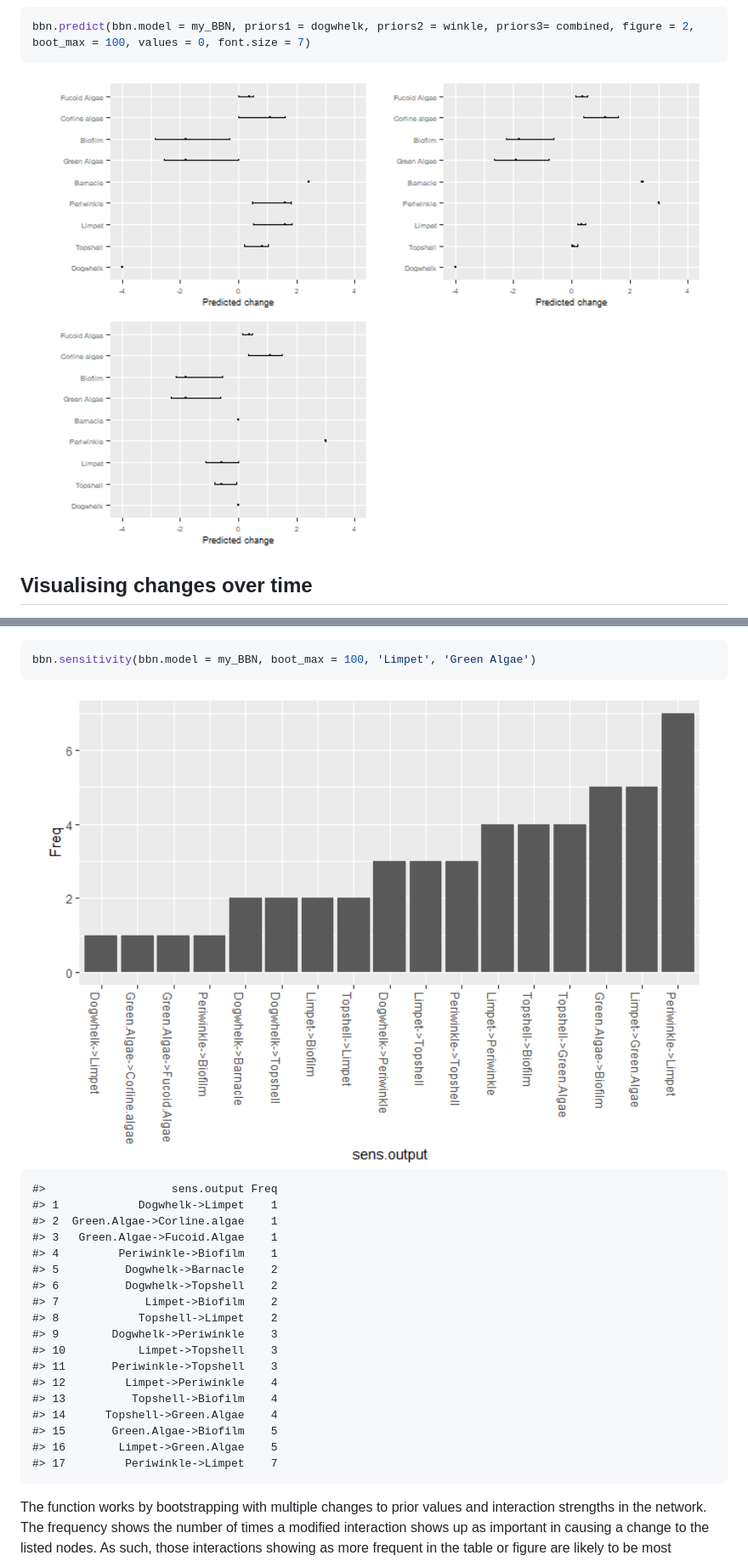
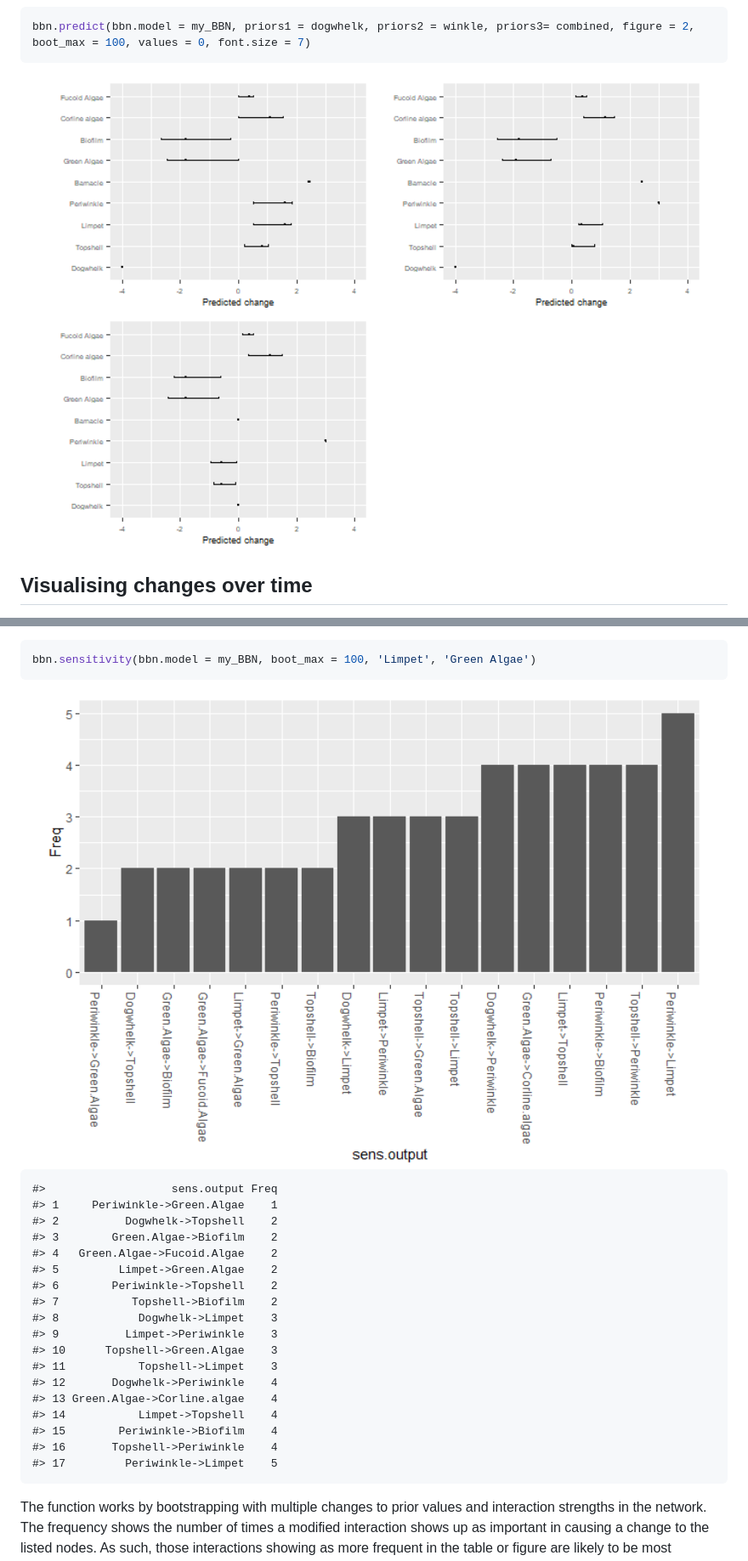
Before and after one commit to vda1r22/bbnet, a Markdown page: README.md, 2 parts joined by grey strips. Shown: that part at 85% size. Rendered like a GitHub page; pictures changed too: man/figures/README-unnamed-chunk-5-1.png, man/figures/README-unnamed-chunk-8-1.png.

```diff
--- a/README.md
+++ b/README.md
@@ -518,23 +518,23 @@ bbn.sensitivity(bbn.model = my_BBN, boot_max = 100, 'Limpet', 'Green Algae')
 <img src="man/figures/README-unnamed-chunk-8-1.png" width="100%" />
 
     #>                   sens.output Freq
-    #> 1            Dogwhelk->Limpet    1
-    #> 2  Green.Algae->Corline.algae    1
-    #> 3   Green.Algae->Fucoid.Algae    1
-    #> 4         Periwinkle->Biofilm    1
-    #> 5          Dogwhelk->Barnacle    2
-    #> 6          Dogwhelk->Topshell    2
-    #> 7             Limpet->Biofilm    2
-    #> 8            Topshell->Limpet    2
-    #> 9        Dogwhelk->Periwinkle    3
-    #> 10           Limpet->Topshell    3
-    #> 11       Periwinkle->Topshell    3
-    #> 12         Limpet->Periwinkle    4
-    #> 13          Topshell->Biofilm    4
-    #> 14      Topshell->Green.Algae    4
-    #> 15       Green.Algae->Biofilm    5
-    #> 16        Limpet->Green.Algae    5
-    #> 17         Periwinkle->Limpet    7
+    #> 1     Periwinkle->Green.Algae    1
+    #> 2          Dogwhelk->Topshell    2
+    #> 3        Green.Algae->Biofilm    2
+    #> 4   Green.Algae->Fucoid.Algae    2
+    #> 5         Limpet->Green.Algae    2
+    #> 6        Periwinkle->Topshell    2
+    #> 7           Topshell->Biofilm    2
+    #> 8            Dogwhelk->Limpet    3
+    #> 9          Limpet->Periwinkle    3
+    #> 10      Topshell->Green.Algae    3
+    #> 11           Topshell->Limpet    3
+    #> 12       Dogwhelk->Periwinkle    4
+    #> 13 Green.Algae->Corline.algae    4
+    #> 14           Limpet->Topshell    4
+    #> 15        Periwinkle->Biofilm    4
+    #> 16       Topshell->Periwinkle    4
+    #> 17         Periwinkle->Limpet    5
 
 The function works by bootstrapping with multiple changes to prior
 values and interaction strengths in the network. The frequency shows the
```
Also changed, not shown: other parts of README.md (+1 -1 lines), man/figures/README-unnamed-chunk-10-3.png, 2 other files.
